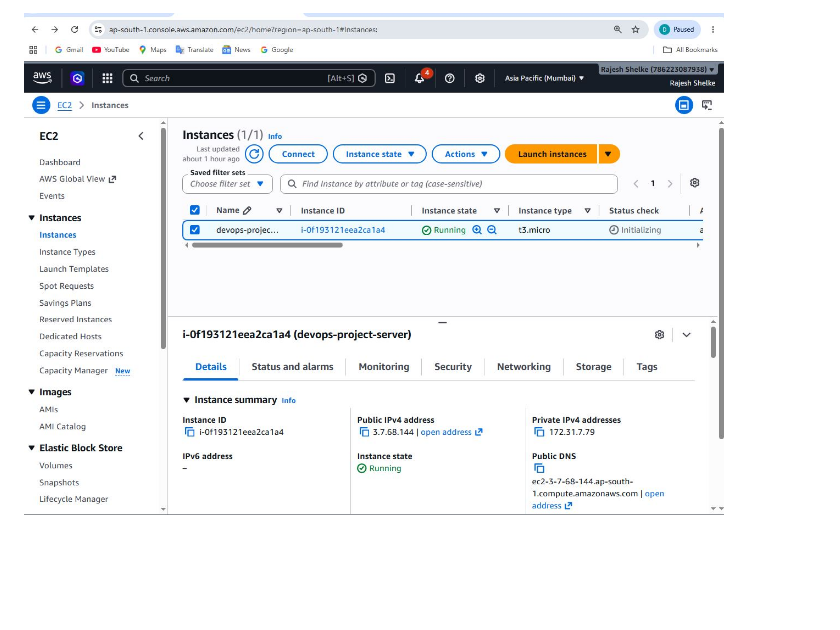
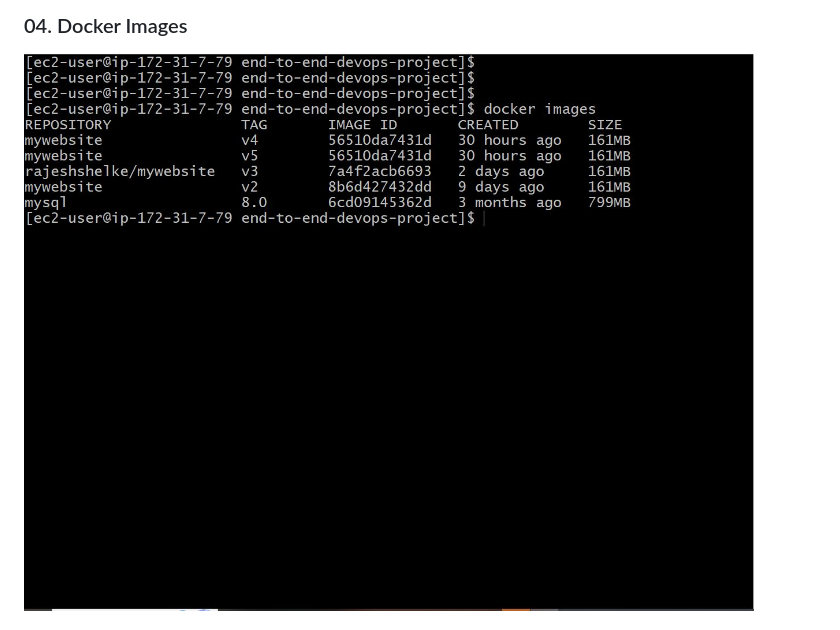
Before and after one commit to Rajesh2005rs/end-to-end-devops-project, a Markdown page: README.md, the part around one of its changes. Drawn GitHub-style; blank space fills up the shorter version.

```diff
--- a/README.md
+++ b/README.md
@@ -219,3 +222,4 @@ The application files are hosted inside the Nginx default web root directory.
 
-<img src="./screenshots/02-aws-ec2-instance.png" width="700">
+### 04. Docker Images
+![Docker Images](screenshots/04-docker-images.png)
 
```
Also changed, not shown: other parts of README.md (+18 -17 lines).
